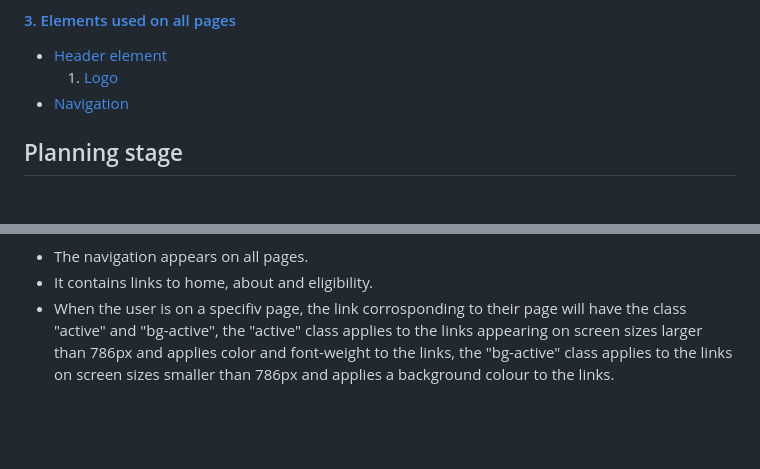
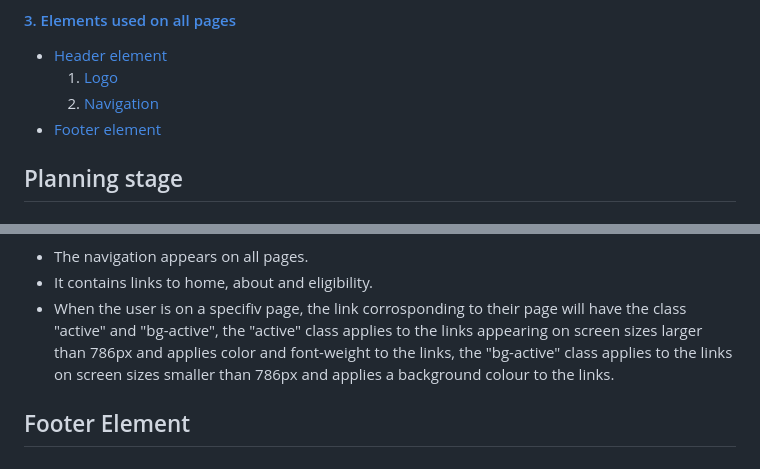
Before and after one commit to ilyasolgun11/paws-play-pp1, a Markdown page: README.md, 2 parts joined by grey strips. GitHub-like rendering; blank space fills up the shorter version.

Commit message:
Add footer element to readme and to table of content

```diff
--- a/README.md
+++ b/README.md
@@ -23,7 +23,8 @@ The users of this website will be able to find all relevant information about th
 
 - [Header element](#header-element)
   1. [Logo](#logo)
-- [Navigation](#navigation)
+  2. [Navigation](#navigation)
+- [Footer element](#footer-element)
 
 ## Planning stage <a name="planning-stage"></a>
 
@@ -101,3 +102,5 @@ The header element is stuck to the top of the page, Although it was a challangin
 - The navigation appears on all pages.
 - It contains links to home, about and eligibility.
 - When the user is on a specifiv page, the link corrosponding to their page will have the class "active" and "bg-active", the "active" class applies to the links appearing on screen sizes larger than 786px and applies color and font-weight to the links, the "bg-active" class applies to the links on screen sizes smaller than 786px and applies a background colour to the links.
+
+## Footer Element <a name="footer-element"></a>
```
Also changed, not shown: other parts of README.md (+1 -1 lines).
